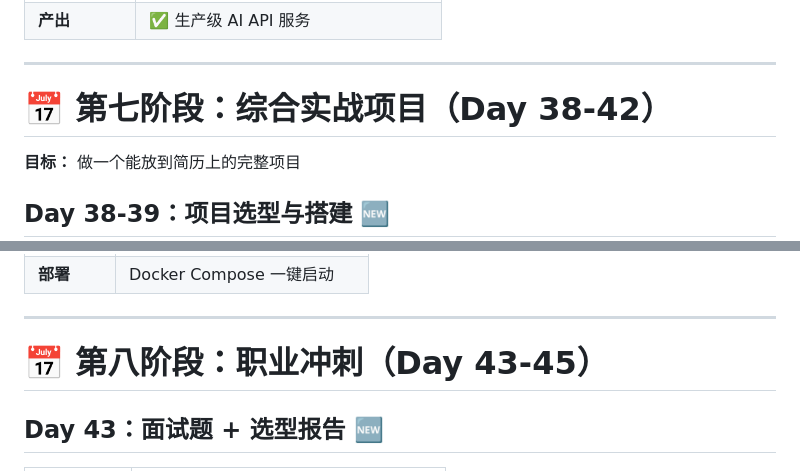
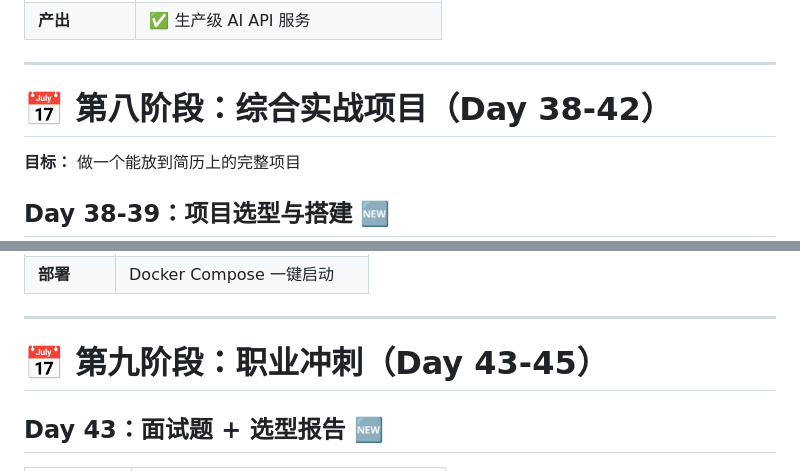
Before and after one commit to zuoshangs/ai-learning, a Markdown page: Java-AI工程化转型_综合学习计划.md, 2 parts joined by grey strips. Rendered like a GitHub page.

```diff
--- a/Java-AI工程化转型_综合学习计划.md
+++ b/Java-AI工程化转型_综合学习计划.md
@@ -324,7 +324,7 @@
 
 ---
 
-# 📅 第七阶段：综合实战项目（Day 38-42）
+# 📅 第八阶段：综合实战项目（Day 38-42）
 
 **目标：** 做一个能放到简历上的完整项目
 
@@ -357,7 +357,7 @@
 
 ---
 
-# 📅 第八阶段：职业冲刺（Day 43-45）
+# 📅 第九阶段：职业冲刺（Day 43-45）
 
 ## Day 43：面试题 + 选型报告 🆕
 
```
Also changed, not shown: other parts of Java-AI工程化转型_综合学习计划.md (+12 -12 lines).
